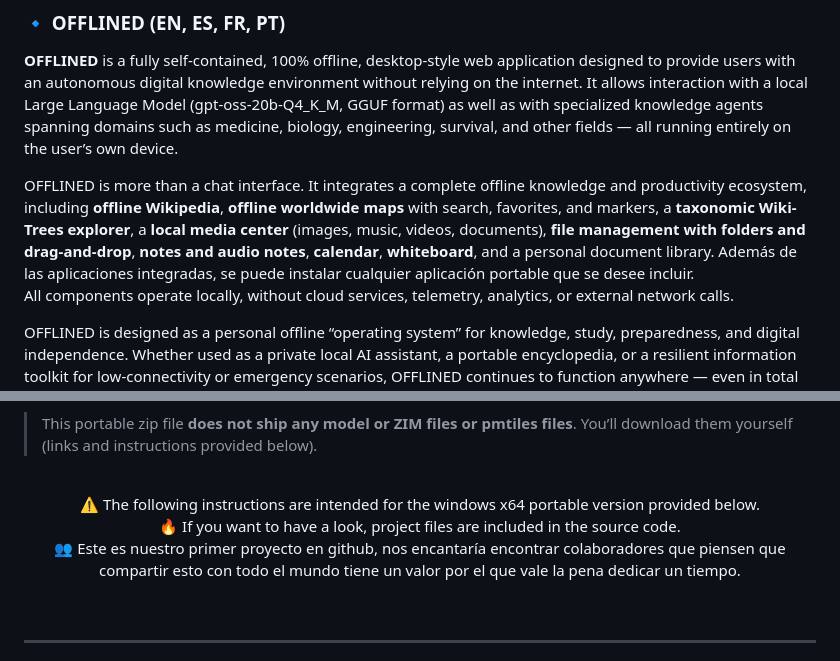
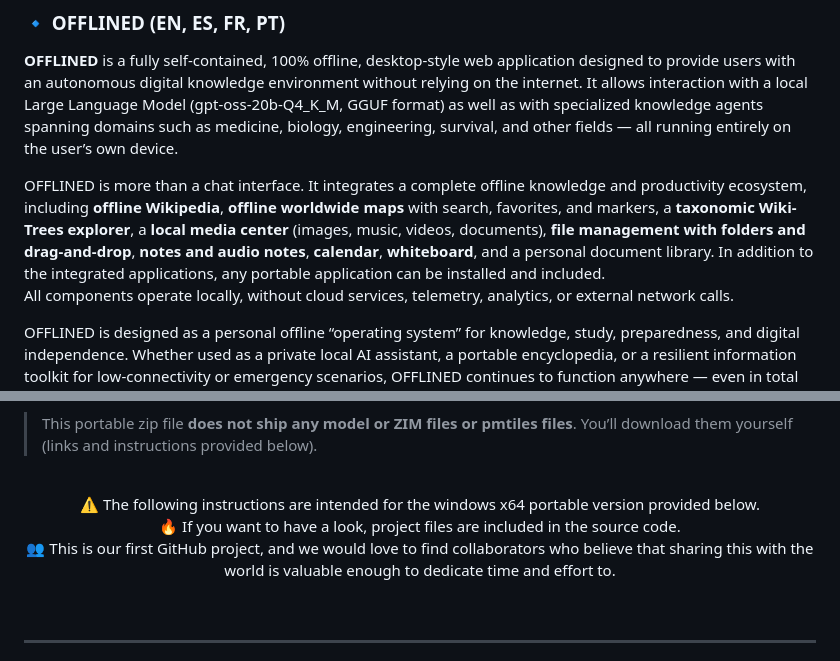
Before and after one commit to Aruvaro-Chulvi/OFFLINED, a Markdown page: README.md, 2 parts joined by grey strips. GitHub-like rendering.

Commit message:
Update README for clarity and language consistency

```diff
--- a/README.md
+++ b/README.md
@@ -38,7 +38,7 @@
 
 **OFFLINED** is a fully self-contained, 100% offline, desktop-style web application designed to provide users with an autonomous digital knowledge environment without relying on the internet. It allows interaction with a local Large Language Model (gpt-oss-20b-Q4_K_M, GGUF format) as well as with specialized knowledge agents spanning domains such as medicine, biology, engineering, survival, and other fields — all running entirely on the user’s own device.
 
-OFFLINED is more than a chat interface. It integrates a complete offline knowledge and productivity ecosystem, including **offline Wikipedia**, **offline worldwide maps** with search, favorites, and markers, a **taxonomic Wiki-Trees explorer**, a **local media center** (images, music, videos, documents), **file management with folders and drag-and-drop**, **notes and audio notes**, **calendar**, **whiteboard**, and a personal document library. Además de las aplicaciones integradas, se puede instalar cualquier aplicación portable que se desee incluir.
+OFFLINED is more than a chat interface. It integrates a complete offline knowledge and productivity ecosystem, including **offline Wikipedia**, **offline worldwide maps** with search, favorites, and markers, a **taxonomic Wiki-Trees explorer**, a **local media center** (images, music, videos, documents), **file management with folders and drag-and-drop**, **notes and audio notes**, **calendar**, **whiteboard**, and a personal document library. In addition to the integrated applications, any portable application can be installed and included.
 All components operate locally, without cloud services, telemetry, analytics, or external network calls.
 
 OFFLINED is designed as a personal offline “operating system” for knowledge, study, preparedness, and digital independence. Whether used as a private local AI assistant, a portable encyclopedia, or a resilient information toolkit for low-connectivity or emergency scenarios, OFFLINED continues to function anywhere — even in total isolation.
@@ -83,7 +83,7 @@ When internet access is unavailable, **your AI, your data, and your knowledge re
 <br>
 
 <p align="center">
-⚠️ The following instructions are intended for the windows x64 portable version provided below.<br>🔥 If you want to have a look, project files are included in the source code.<br>👥 Este es nuestro primer proyecto en github, nos encantaría encontrar colaboradores que piensen que compartir esto con todo el mundo tiene un valor por el que vale la pena dedicar un tiempo.
+⚠️ The following instructions are intended for the windows x64 portable version provided below.<br>🔥 If you want to have a look, project files are included in the source code.<br>👥 This is our first GitHub project, and we would love to find collaborators who believe that sharing this with the world is valuable enough to dedicate time and effort to.
 </p>
 <br>
 
```
